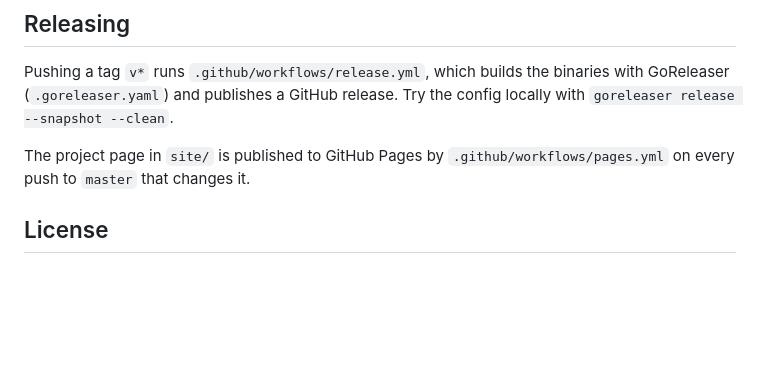
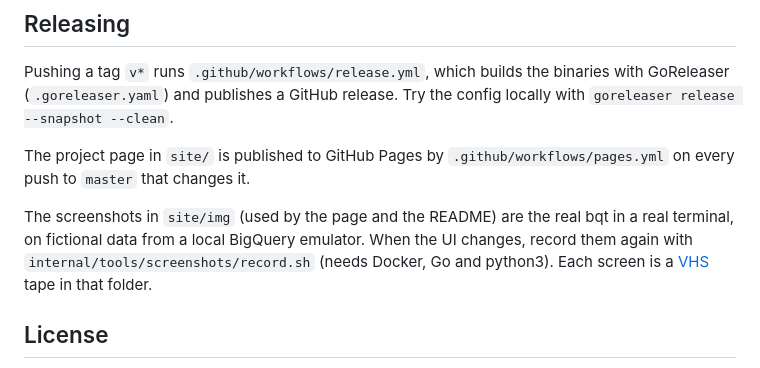
Before and after one commit to davidsevcik/bigquery-tui, a Markdown page: CONTRIBUTING.md, the part around the change. GitHub-like rendering; blank space fills up the shorter version.

```diff
--- a/CONTRIBUTING.md
+++ b/CONTRIBUTING.md
@@ -51,6 +51,8 @@ Pushing a tag `v*` runs `.github/workflows/release.yml`, which builds the binari
 
 The project page in `site/` is published to GitHub Pages by `.github/workflows/pages.yml` on every push to `master` that changes it.
 
+The screenshots in `site/img` (used by the page and the README) are the real bqt in a real terminal, on fictional data from a local BigQuery emulator. When the UI changes, record them again with `internal/tools/screenshots/record.sh` (needs Docker, Go and python3). Each screen is a [VHS](https://github.com/charmbracelet/vhs) tape in that folder.
+
 ## License
 
 bqt is licensed under the [Apache License 2.0](LICENSE). By submitting a contribution you agree that it is licensed under the same terms, as described in section 5 of the license.
```
Also changed, not shown: README.md (+1 -26 lines), site/img/browse.png (added), site/img/complete.png (added), site/img/jump.png (added), site/img/run.png (added), 9 other files.
